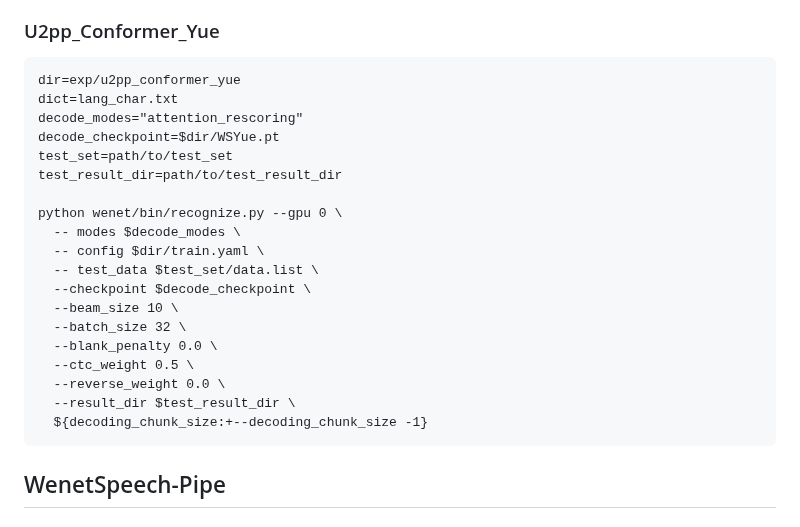
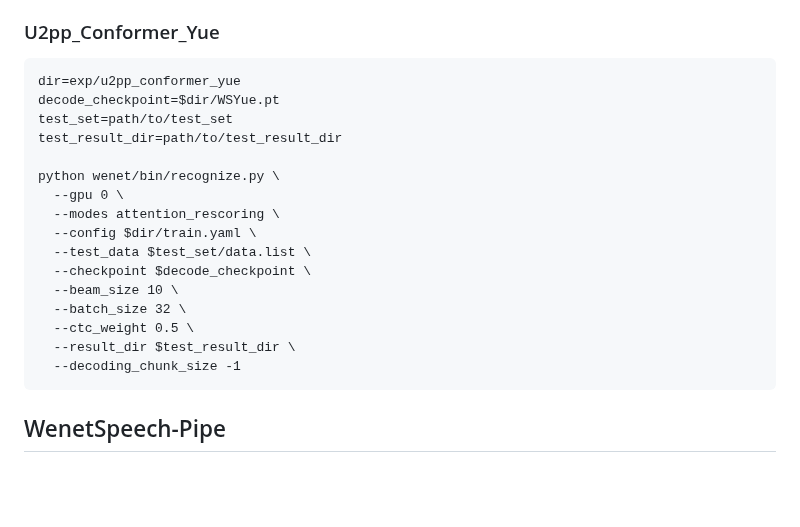
Before and after one commit to llh666521/WenetSpeech-Yue, a Markdown page: README.md, the part around the change. Drawn GitHub-style; blank space fills up the shorter version.

````diff
--- a/README.md
+++ b/README.md
@@ -112,24 +112,21 @@ We introduce WSYue-TTS-eval, a zero-shot Cantonese TTS benchmark with two subset
 ### U2pp_Conformer_Yue
 ```
 dir=exp/u2pp_conformer_yue
-dict=lang_char.txt
-decode_modes="attention_rescoring"
 decode_checkpoint=$dir/WSYue.pt
 test_set=path/to/test_set
 test_result_dir=path/to/test_result_dir
 
-python wenet/bin/recognize.py --gpu 0 \
-  -- modes $decode_modes \
-  -- config $dir/train.yaml \
-  -- test_data $test_set/data.list \
+python wenet/bin/recognize.py \
+  --gpu 0 \
+  --modes attention_rescoring \
+  --config $dir/train.yaml \
+  --test_data $test_set/data.list \
   --checkpoint $decode_checkpoint \
   --beam_size 10 \
   --batch_size 32 \
-  --blank_penalty 0.0 \
   --ctc_weight 0.5 \
-  --reverse_weight 0.0 \
   --result_dir $test_result_dir \
-  ${decoding_chunk_size:+--decoding_chunk_size -1}
+  --decoding_chunk_size -1
 ```
 
 ## WenetSpeech-Pipe
````
